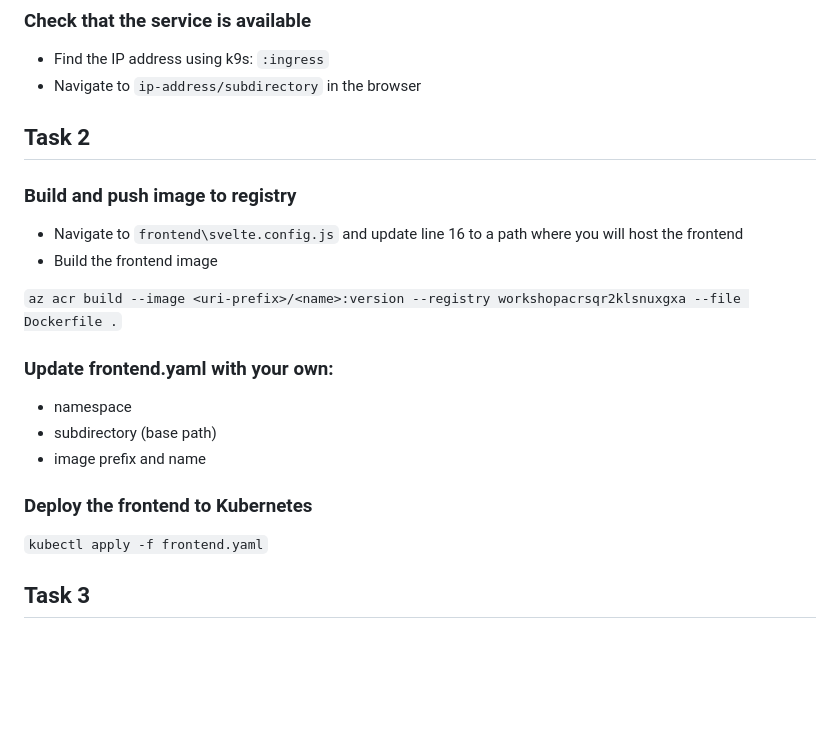
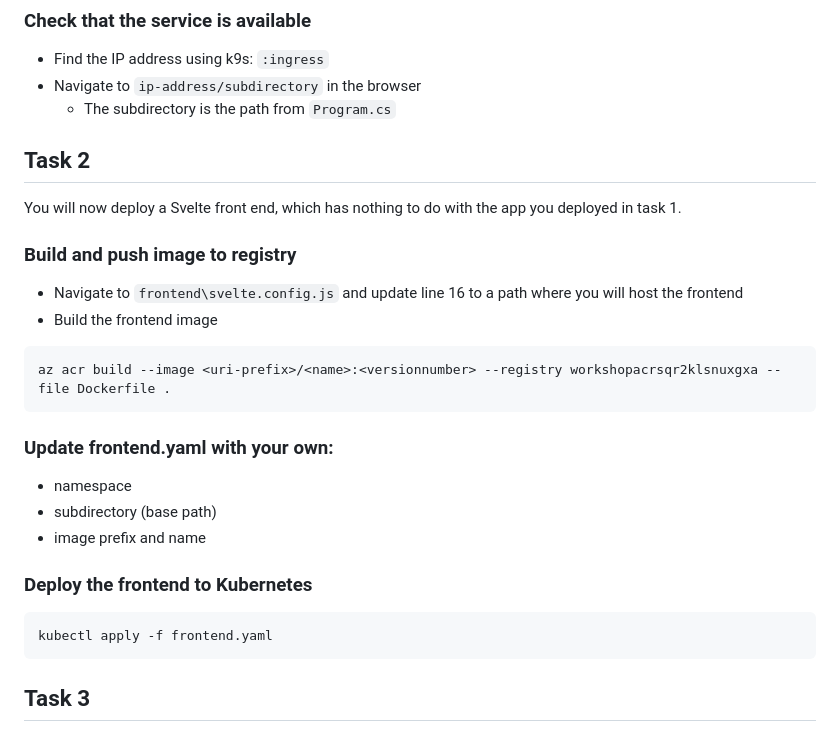
Before and after one commit to Bouvet-deler/kubernetes-workshop, a Markdown page: README.md, the part around the change printed below. GitHub-like rendering; blank space fills up the shorter version.

````diff
--- a/README.md
+++ b/README.md
@@ -78,16 +103,21 @@ Use package manager of choice or build from source: [install k9s](https://k9scli
 
  - Find the IP address using k9s: `:ingress`
  - Navigate to `ip-address/subdirectory` in the browser
+    - The subdirectory is the path from `Program.cs`
 
 
 ## Task 2
+
+You will now deploy a Svelte front end, which has nothing to do with the app you deployed in task 1.
 
 ### Build and push image to registry
 
  - Navigate to `frontend\svelte.config.js` and update line 16 to a path where you will host the frontend
  - Build the frontend image
 
-`az acr build --image <uri-prefix>/<name>:version --registry workshopacrsqr2klsnuxgxa --file Dockerfile .`
+```bash
+az acr build --image <uri-prefix>/<name>:<versionnumber> --registry workshopacrsqr2klsnuxgxa --file Dockerfile .
+```
 
 ### Update frontend.yaml with your own:
 
@@ -97,7 +127,9 @@ Use package manager of choice or build from source: [install k9s](https://k9scli
 
 ### Deploy the frontend to Kubernetes
 
-`kubectl apply -f frontend.yaml`
+```bash
+kubectl apply -f frontend.yaml
+```
 
 ## Task 3
 
````
Also changed, not shown: other parts of README.md (+39 -14 lines).
